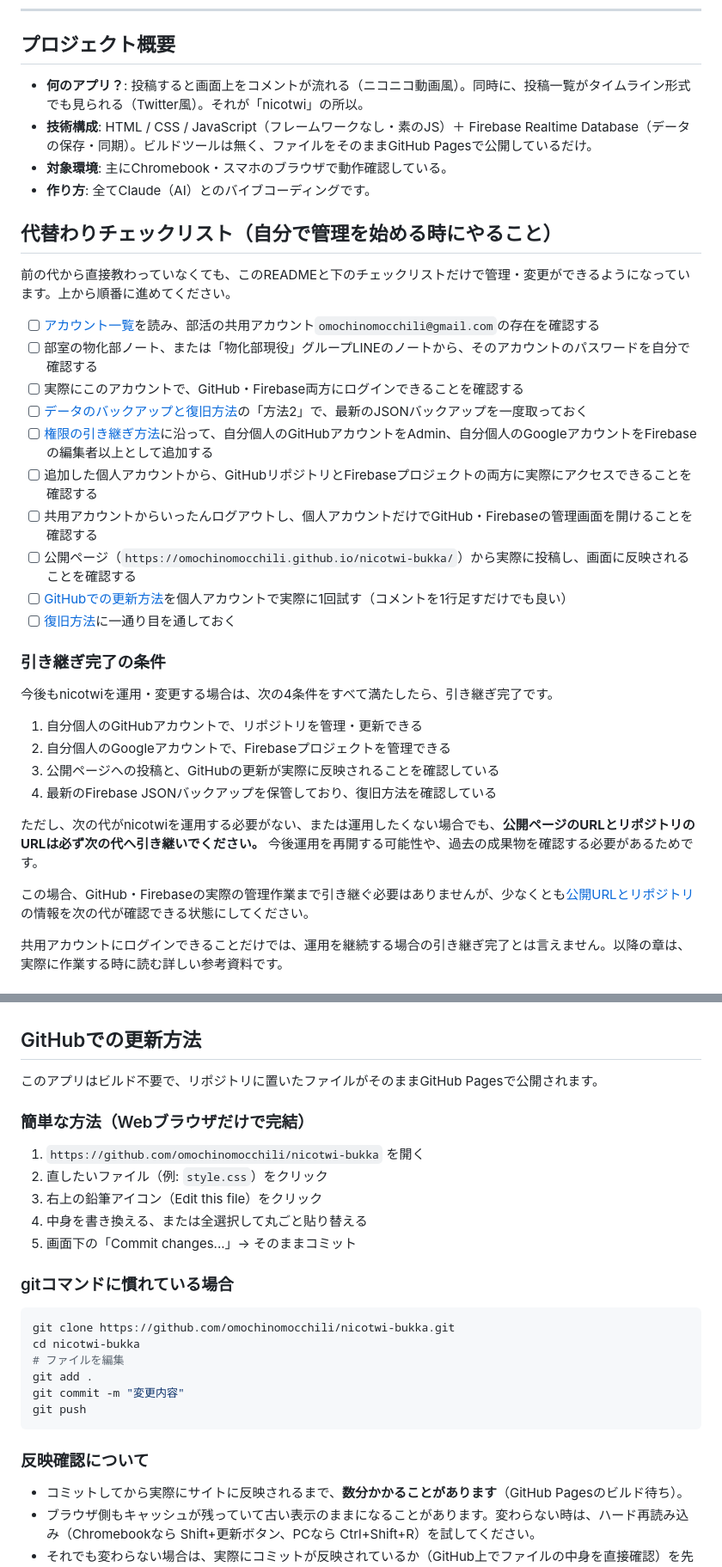
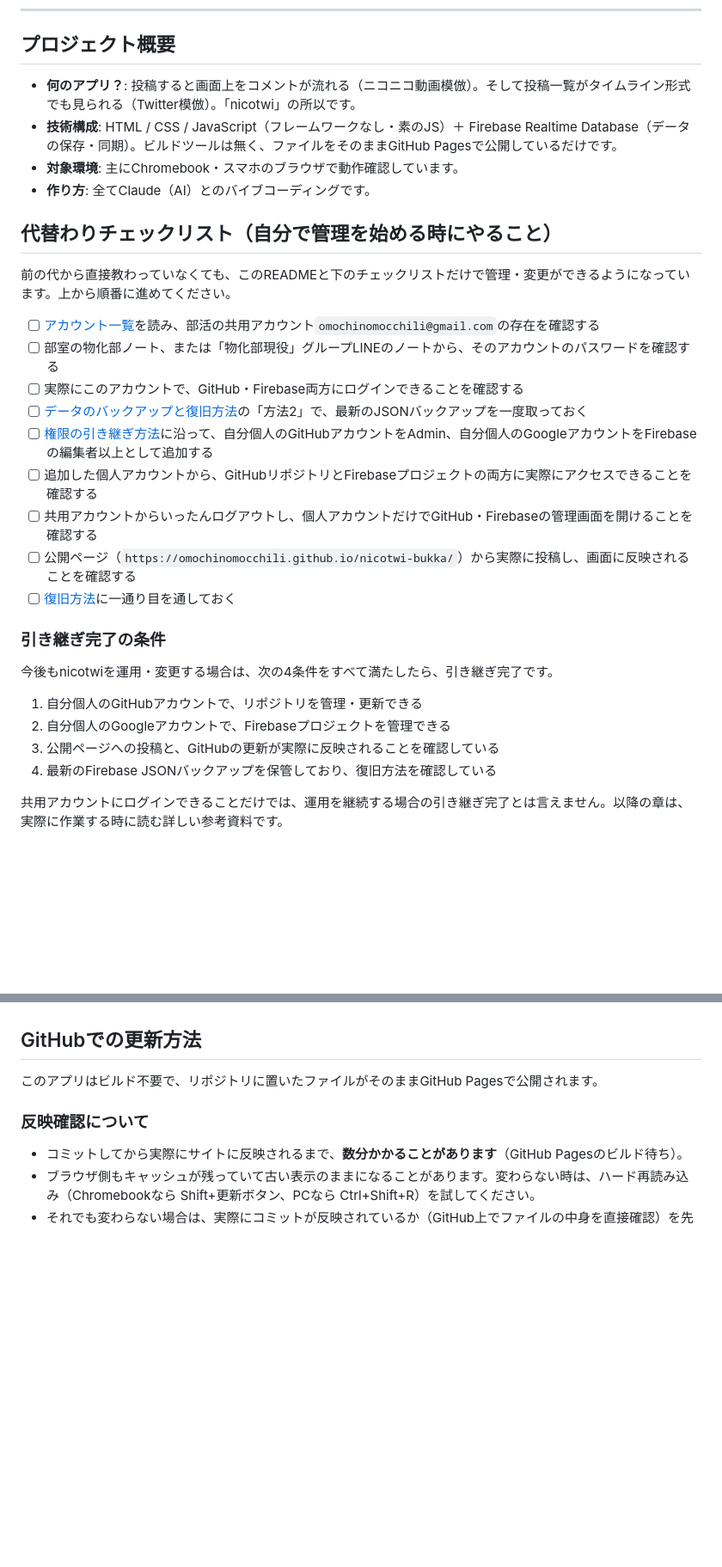
Before and after one commit to omochinomocchili/nicotwi-bukka, a Markdown page: README.md, 2 parts joined by grey strips. Shown at 86% size. Rendered like a GitHub page; blank space fills up the shorter version.

````diff
--- a/README.md
+++ b/README.md
@@ -22,9 +23,9 @@
 
 ## プロジェクト概要
 
-- **何のアプリ？**: 投稿すると画面上をコメントが流れる（ニコニコ動画風）。同時に、投稿一覧がタイムライン形式でも見られる（Twitter風）。それが「nicotwi」の所以。
-- **技術構成**: HTML / CSS / JavaScript（フレームワークなし・素のJS）＋ Firebase Realtime Database（データの保存・同期）。ビルドツールは無く、ファイルをそのままGitHub Pagesで公開しているだけ。
-- **対象環境**: 主にChromebook・スマホのブラウザで動作確認している。
+- **何のアプリ？**: 投稿すると画面上をコメントが流れる（ニコニコ動画模倣）。そして投稿一覧がタイムライン形式でも見られる（Twitter模倣）。「nicotwi」の所以です。
+- **技術構成**: HTML / CSS / JavaScript（フレームワークなし・素のJS）＋ Firebase Realtime Database（データの保存・同期）。ビルドツールは無く、ファイルをそのままGitHub Pagesで公開しているだけです。
+- **対象環境**: 主にChromebook・スマホのブラウザで動作確認しています。
 - **作り方**: 全てClaude（AI）とのバイブコーディングです。
 
 ## 代替わりチェックリスト（自分で管理を始める時にやること）
@@ -32,14 +33,13 @@
 前の代から直接教わっていなくても、このREADMEと下のチェックリストだけで管理・変更ができるようになっています。上から順番に進めてください。
 
 - [ ] [アカウント一覧](#アカウント一覧)を読み、部活の共用アカウント`omochinomocchili@gmail.com`の存在を確認する
-- [ ] 部室の物化部ノート、または「物化部現役」グループLINEのノートから、そのアカウントのパスワードを自分で確認する
+- [ ] 部室の物化部ノート、または「物化部現役」グループLINEのノートから、そのアカウントのパスワードを確認する
 - [ ] 実際にこのアカウントで、GitHub・Firebase両方にログインできることを確認する
 - [ ] [データのバックアップと復旧方法](#データのバックアップと復旧方法)の「方法2」で、最新のJSONバックアップを一度取っておく
 - [ ] [権限の引き継ぎ方法](#権限の引き継ぎ方法詳細)に沿って、自分個人のGitHubアカウントをAdmin、自分個人のGoogleアカウントをFirebaseの編集者以上として追加する
 - [ ] 追加した個人アカウントから、GitHubリポジトリとFirebaseプロジェクトの両方に実際にアクセスできることを確認する
 - [ ] 共用アカウントからいったんログアウトし、個人アカウントだけでGitHub・Firebaseの管理画面を開けることを確認する
 - [ ] 公開ページ（`https://omochinomocchili.github.io/nicotwi-bukka/`）から実際に投稿し、画面に反映されることを確認する
-- [ ] [GitHubでの更新方法](#githubでの更新方法)を個人アカウントで実際に1回試す（コメントを1行足すだけでも良い）
 - [ ] [復旧方法](#データのバックアップと復旧方法)に一通り目を通しておく
 
 ### 引き継ぎ完了の条件
@@ -50,10 +50,6 @@
 2. 自分個人のGoogleアカウントで、Firebaseプロジェクトを管理できる
 3. 公開ページへの投稿と、GitHubの更新が実際に反映されることを確認している
 4. 最新のFirebase JSONバックアップを保管しており、復旧方法を確認している
-
-ただし、次の代がnicotwiを運用する必要がない、または運用したくない場合でも、**公開ページのURLとリポジトリのURLは必ず次の代へ引き継いでください。** 今後運用を再開する可能性や、過去の成果物を確認する必要があるためです。
-
-この場合、GitHub・Firebaseの実際の管理作業まで引き継ぐ必要はありませんが、少なくとも[公開URLとリポジトリ](#公開urlとリポジトリ)の情報を次の代が確認できる状態にしてください。
 
 共用アカウントにログインできることだけでは、運用を継続する場合の引き継ぎ完了とは言えません。以降の章は、実際に作業する時に読む詳しい参考資料です。
 
@@ -277,25 +271,6 @@ Firebaseの無料プラン（Sparkプラン）には読み取り/書き込み回
 
 このアプリはビルド不要で、リポジトリに置いたファイルがそのままGitHub Pagesで公開されます。
 
-### 簡単な方法（Webブラウザだけで完結）
-
-1. `https://github.com/omochinomocchili/nicotwi-bukka` を開く
-2. 直したいファイル（例: `style.css`）をクリック
-3. 右上の鉛筆アイコン（Edit this file）をクリック
-4. 中身を書き換える、または全選択して丸ごと貼り替える
-5. 画面下の「Commit changes...」→ そのままコミット
-
-### gitコマンドに慣れている場合
-
-```bash
-git clone https://github.com/omochinomocchili/nicotwi-bukka.git
-cd nicotwi-bukka
-# ファイルを編集
-git add .
-git commit -m "変更内容"
-git push
-```
-
 ### 反映確認について
 
 - コミットしてから実際にサイトに反映されるまで、**数分かかることがあります**（GitHub Pagesのビルド待ち）。
````
Also changed, not shown: other parts of README.md (+8 -9 lines).
